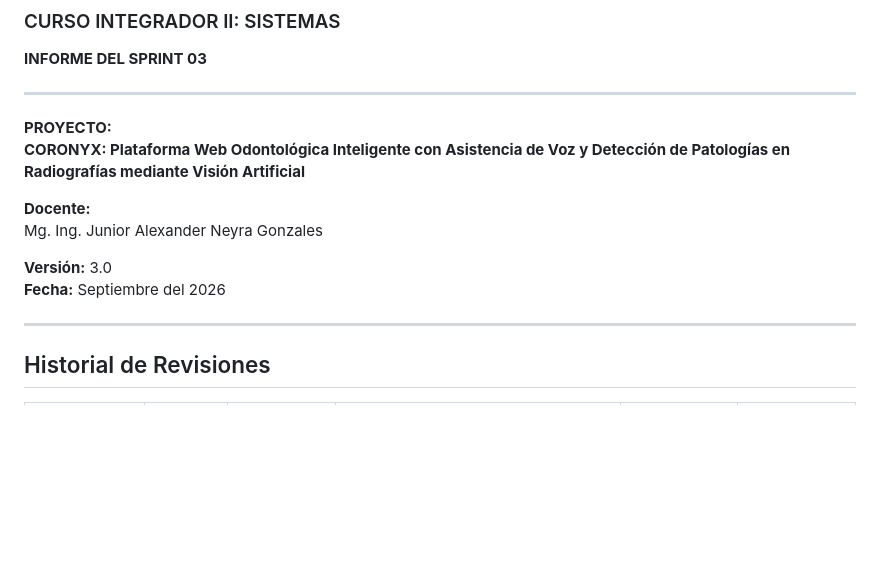
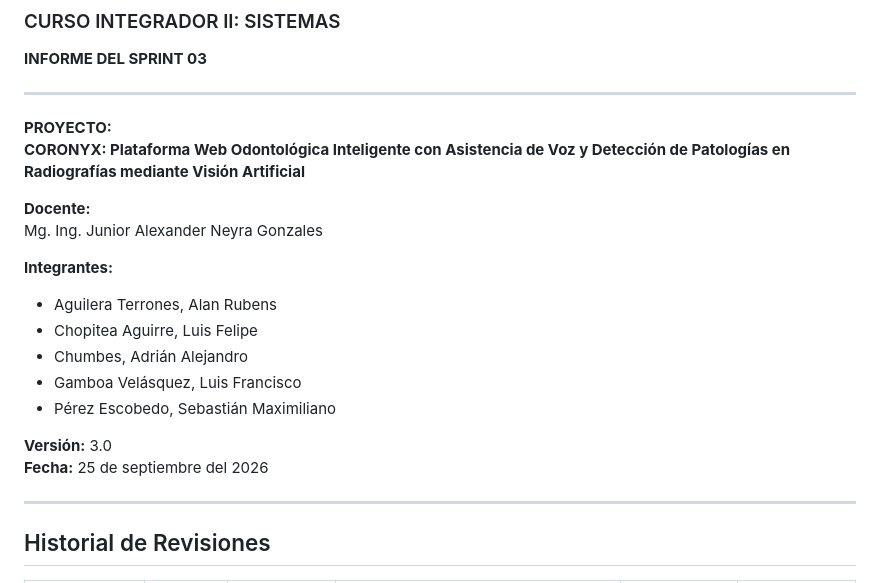
Before and after one commit to Luife225/Backend_Dentista, a Markdown page: docs/informe-sprint-03.md, the part around the change. GitHub-like rendering; blank space fills up the shorter version.

```diff
--- a/docs/informe-sprint-03.md
+++ b/docs/informe-sprint-03.md
@@ -12,8 +12,15 @@
 **Docente:**
 Mg. Ing. Junior Alexander Neyra Gonzales
 
+**Integrantes:**
+- Aguilera Terrones, Alan Rubens
+- Chopitea Aguirre, Luis Felipe
+- Chumbes, Adrián Alejandro
+- Gamboa Velásquez, Luis Francisco
+- Pérez Escobedo, Sebastián Maximiliano
+
 **Versión:** 3.0
-**Fecha:** Septiembre del 2026
+**Fecha:** 25 de septiembre del 2026
 
 ---
 
```
Also changed, not shown: docs/informe-sprint-04.md (added, +552 -0 lines).
